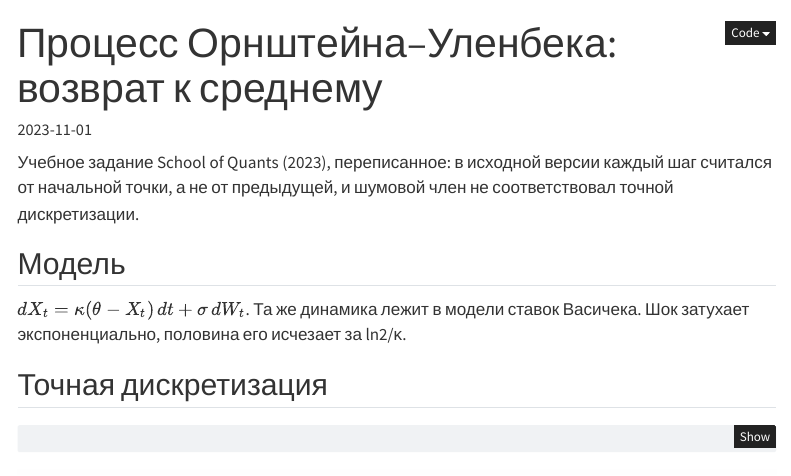
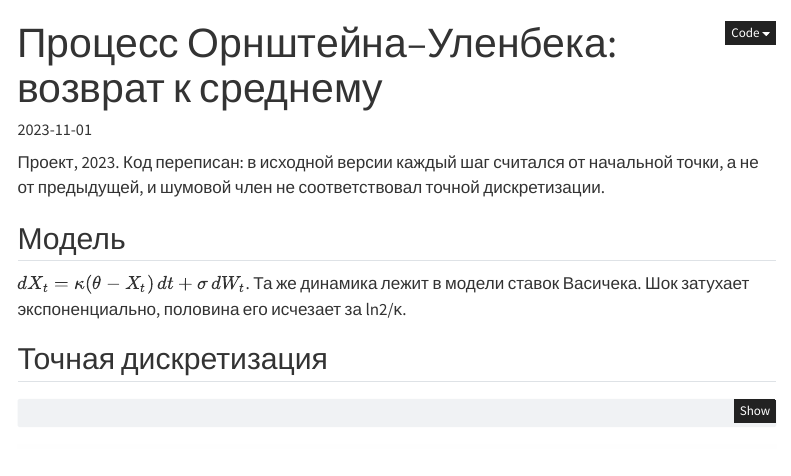
Before and after one commit to wickedstacy085/wickedstacy085.github.io, a Quarto document (projects/ou-process/index.qmd): the page in a window 1100 px wide, from its top. Rendered offline with R 4.5, knitr and Pandoc in place of Quarto, with nearby package versions; menus at the side of the page are left out.

Commit message:
Add files via upload

```diff
--- a/projects/ou-process/index.qmd
+++ b/projects/ou-process/index.qmd
@@ -6,7 +6,7 @@ order: 5
 date: 2023-11-01
 ---
 
-Учебное задание School of Quants (2023), переписанное: в исходной версии каждый шаг считался
+Проект, 2023. Код переписан: в исходной версии каждый шаг считался
 от начальной точки, а не от предыдущей, и шумовой член не соответствовал точной дискретизации.
 
 
```
